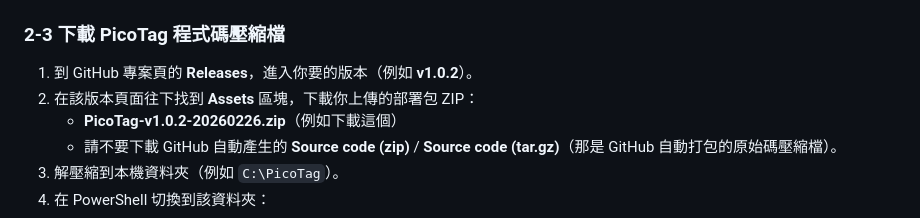
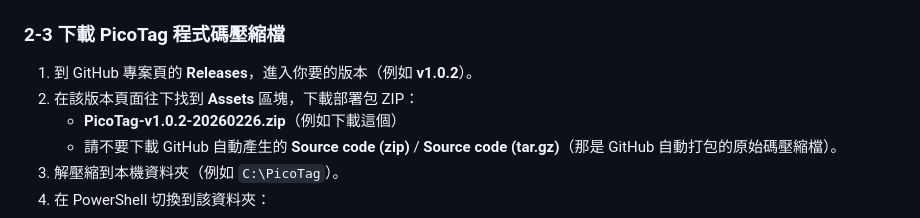
Before and after one commit to 206cc/PicoTag, a Markdown page: docs/2.deploy-cloudflare.cht.md, the part around the change. Drawn GitHub-style.

Commit message:
Update 2.deploy-cloudflare.cht.md
docs: clarify which release zip to download

```diff
--- a/docs/2.deploy-cloudflare.cht.md
+++ b/docs/2.deploy-cloudflare.cht.md
@@ -116,7 +116,7 @@ wrangler login
 ### 2-3 下載 PicoTag 程式碼壓縮檔
 
 1. 到 GitHub 專案頁的 **Releases**，進入你要的版本（例如 **v1.0.2**）。
-2. 在該版本頁面往下找到 **Assets** 區塊，下載你上傳的部署包 ZIP：
+2. 在該版本頁面往下找到 **Assets** 區塊，下載部署包 ZIP：
    - **PicoTag-v1.0.2-20260226.zip**（例如下載這個）
    - 請不要下載 GitHub 自動產生的 **Source code (zip)** / **Source code (tar.gz)**（那是 GitHub 自動打包的原始碼壓縮檔）。
 3. 解壓縮到本機資料夾（例如 `C:\PicoTag`）。
```
